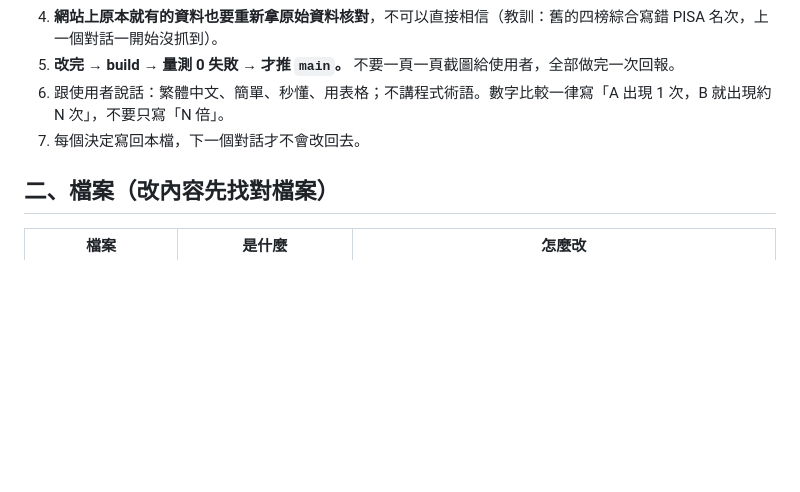
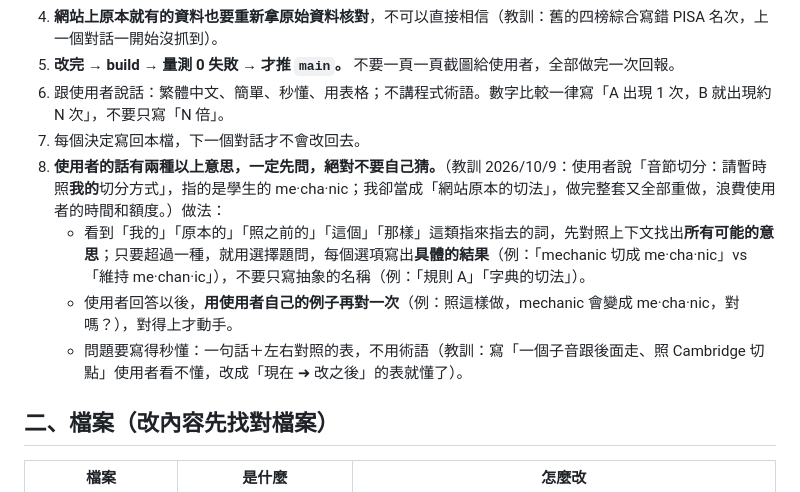
Before and after one commit to hsieny627-jpg/English-Jobs-New, a Markdown page: CLAUDE.md, the part around the change. GitHub-like rendering; blank space fills up the shorter version.

Commit message:
CLAUDE.md 工作規則第 8 條：使用者的話有兩種意思一定先問（記下「照我的切分方式」被誤會的教訓）
Co-Authored-By: Claude Opus 5.5 <noreply@anthropic.com>
Claude-Session: https://claude.ai/code/session_01VH2CYyMNg4qncVY54T9ud2

```diff
--- a/CLAUDE.md
+++ b/CLAUDE.md
@@ -12,6 +12,10 @@
 5. **改完 → build → 量測 0 失敗 → 才推 `main`。** 不要一頁一頁截圖給使用者，全部做完一次回報。
 6. 跟使用者說話：繁體中文、簡單、秒懂、用表格；不講程式術語。數字比較一律寫「A 出現 1 次，B 就出現約 N 次」，不要只寫「N 倍」。
 7. 每個決定寫回本檔，下一個對話才不會改回去。
+8. **使用者的話有兩種以上意思，一定先問，絕對不要自己猜。**（教訓 2026/10/9：使用者說「音節切分：請暫時照**我的**切分方式」，指的是學生的 me·cha·nic；我卻當成「網站原本的切法」，做完整套又全部重做，浪費使用者的時間和額度。）做法：
+   - 看到「我的」「原本的」「照之前的」「這個」「那樣」這類指來指去的詞，先對照上下文找出**所有可能的意思**；只要超過一種，就用選擇題問，每個選項寫出**具體的結果**（例：「mechanic 切成 me·cha·nic」vs「維持 me·chan·ic」），不要只寫抽象的名稱（例：「規則 A」「字典的切法」）。
+   - 使用者回答以後，**用使用者自己的例子再對一次**（例：照這樣做，mechanic 會變成 me·cha·nic，對嗎？），對得上才動手。
+   - 問題要寫得秒懂：一句話＋左右對照的表，不用術語（教訓：寫「一個子音跟後面走、照 Cambridge 切點」使用者看不懂，改成「現在 ➜ 改之後」的表就懂了）。
 
 ## 二、檔案（改內容先找對檔案）
 
```
